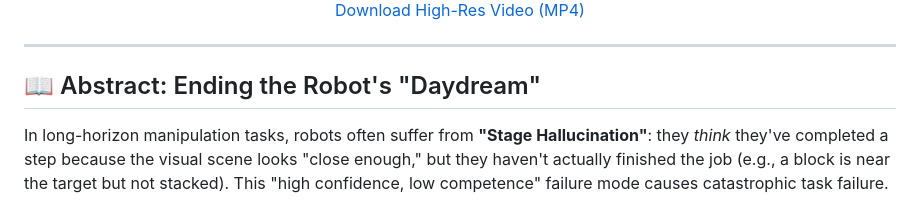
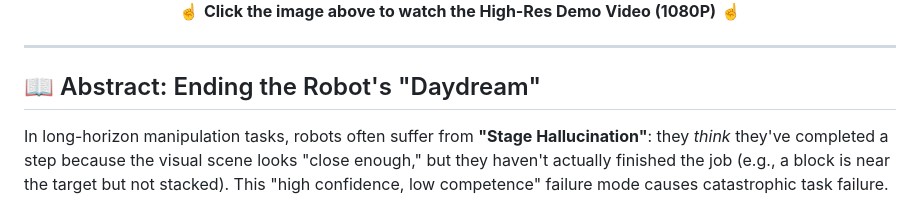
Before and after one commit to AIGeeksGroup/EvoVLA, a Markdown page: README.md, the part around one of its changes. GitHub-like rendering.

Commit message:
Fix video display: replace broken video tag with clickable banner

```diff
--- a/README.md
+++ b/README.md
@@ -26,5 +28,5 @@
   <br>
-  <a href="demo_video.mp4">Download High-Res Video (MP4)</a>
+  <p>☝️ <strong>Click the image above to watch the High-Res Demo Video (1080P)</strong> ☝️</p>
 </div>
 
 ---
```
Also changed, not shown: other parts of README.md (+3 -1 lines).
